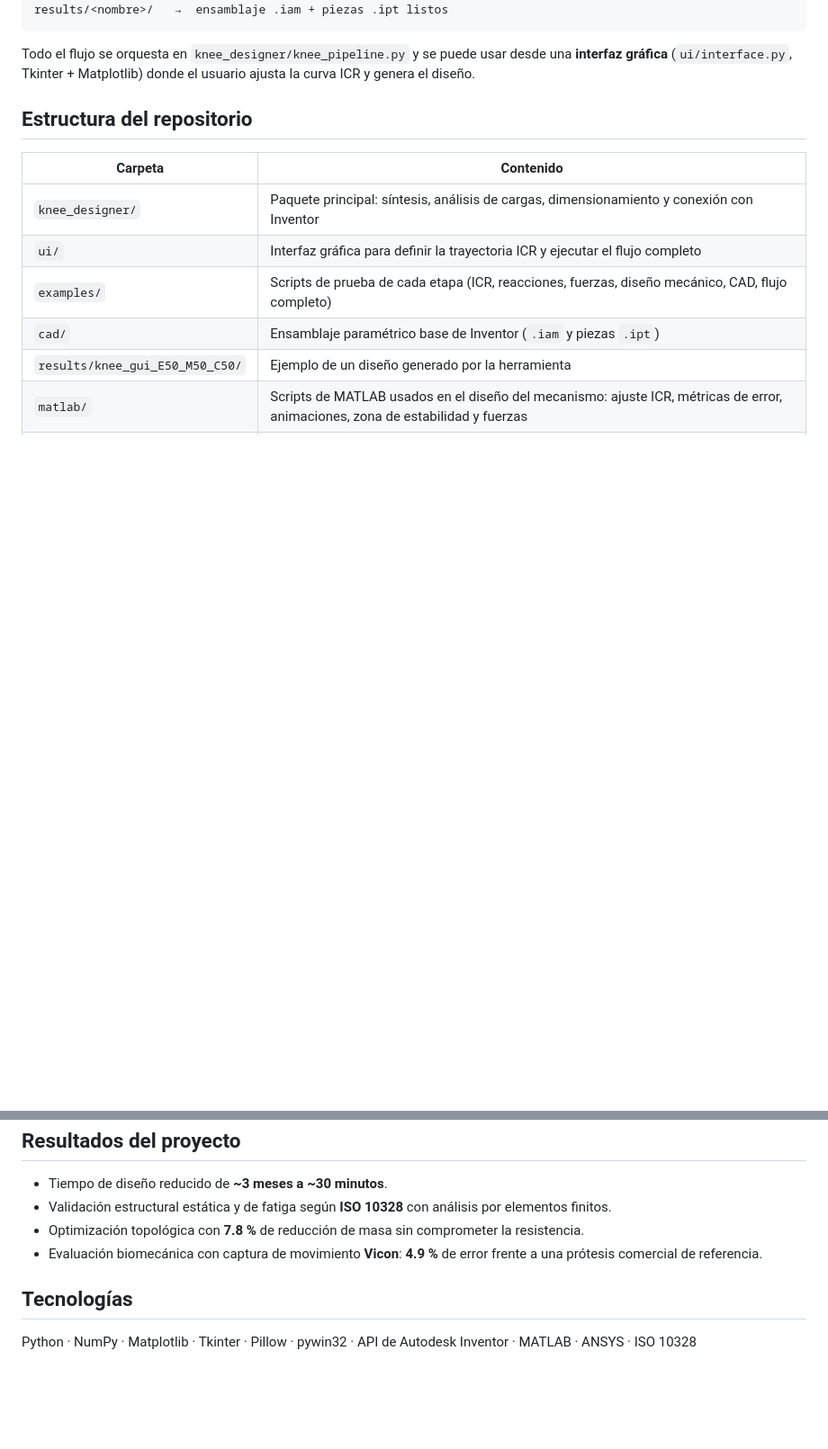
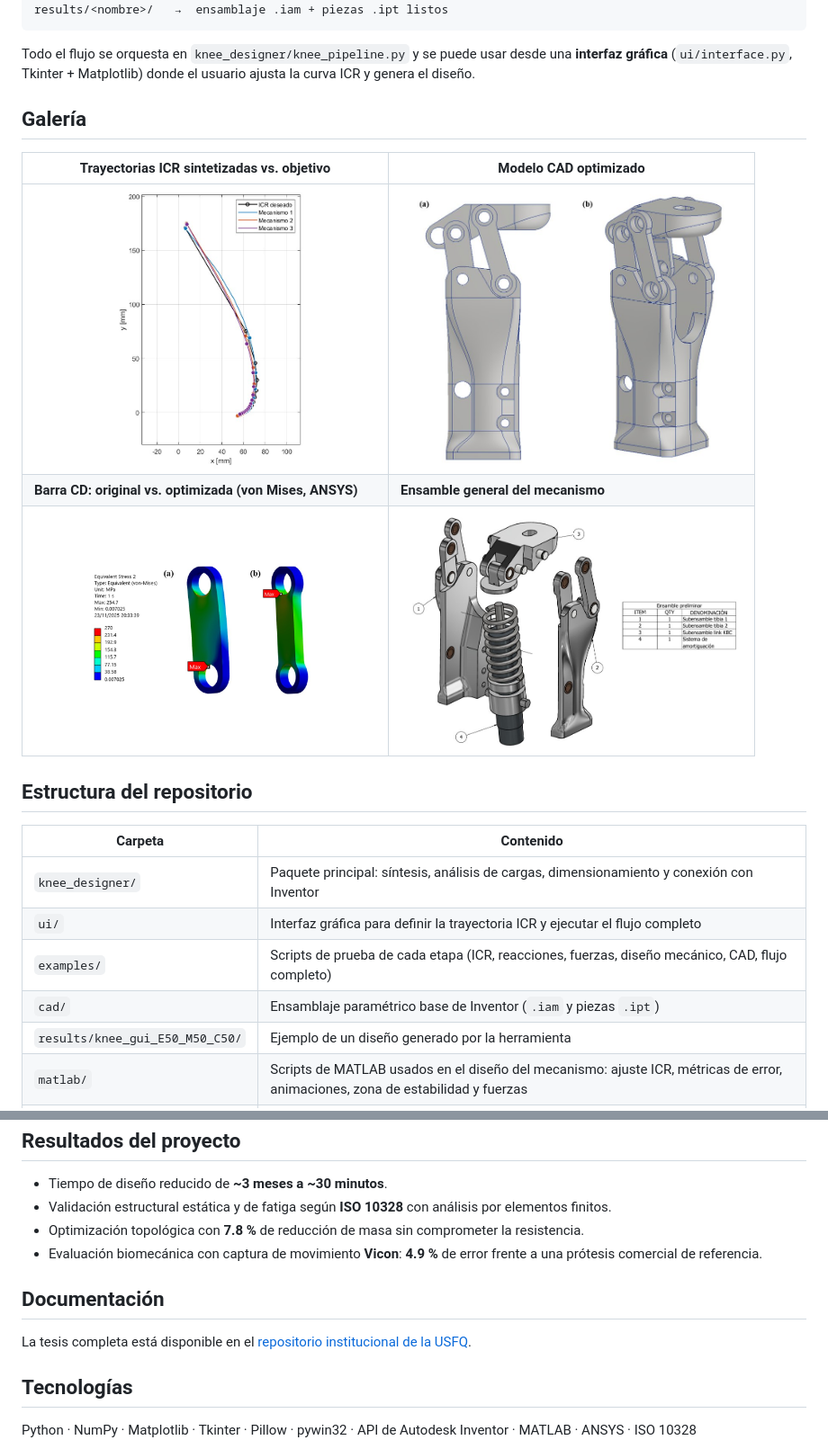
Before and after one commit to mleo22d/knee-prosthesis-designer, a Markdown page: README.md, 2 parts joined by grey strips. Shown at 90% size. GitHub-like rendering; pictures changed too: docs/images/knee-cad.jpg (added), docs/images/knee-exploded.jpg (added), docs/images/knee-fea.jpg (added); blank space fills up the shorter version.

Commit message:
README: galería de imágenes del proyecto y enlace a la tesis

````diff
--- a/README.md
+++ b/README.md
@@ -37,6 +41,14 @@ results/<nombre>/   →  ensamblaje .iam + piezas .ipt listos
 ```
 
 Todo el flujo se orquesta en `knee_designer/knee_pipeline.py` y se puede usar desde una **interfaz gráfica** (`ui/interface.py`, Tkinter + Matplotlib) donde el usuario ajusta la curva ICR y genera el diseño.
+
+## Galería
+
+| Trayectorias ICR sintetizadas vs. objetivo | Modelo CAD optimizado |
+|---|---|
+| <img src="docs/images/knee-icr.jpg" width="380"> | <img src="docs/images/knee-cad.jpg" width="380"> |
+| **Barra CD: original vs. optimizada (von Mises, ANSYS)** | **Ensamble general del mecanismo** |
+| <img src="docs/images/knee-fea.jpg" width="380"> | <img src="docs/images/knee-exploded.jpg" width="380"> |
 
 ## Estructura del repositorio
 
@@ -78,6 +90,10 @@ Los diseños generados se guardan en `results/<nombre_del_diseño>/`. El ensambl
 - Optimización topológica con **7.8 %** de reducción de masa sin comprometer la resistencia.
 - Evaluación biomecánica con captura de movimiento **Vicon**: **4.9 %** de error frente a una prótesis comercial de referencia.
 
+## Documentación
+
+La tesis completa está disponible en el [repositorio institucional de la USFQ](https://usfq.primo.exlibrisgroup.com/discovery/delivery/593USFQ_INST:USFQ/12101052760006366).
+
 ## Tecnologías
 
 Python · NumPy · Matplotlib · Tkinter · Pillow · pywin32 · API de Autodesk Inventor · MATLAB · ANSYS · ISO 10328
````
Also changed, not shown: other parts of README.md (+5 -1 lines), docs/images/knee-prosthesis.jpg (added).
